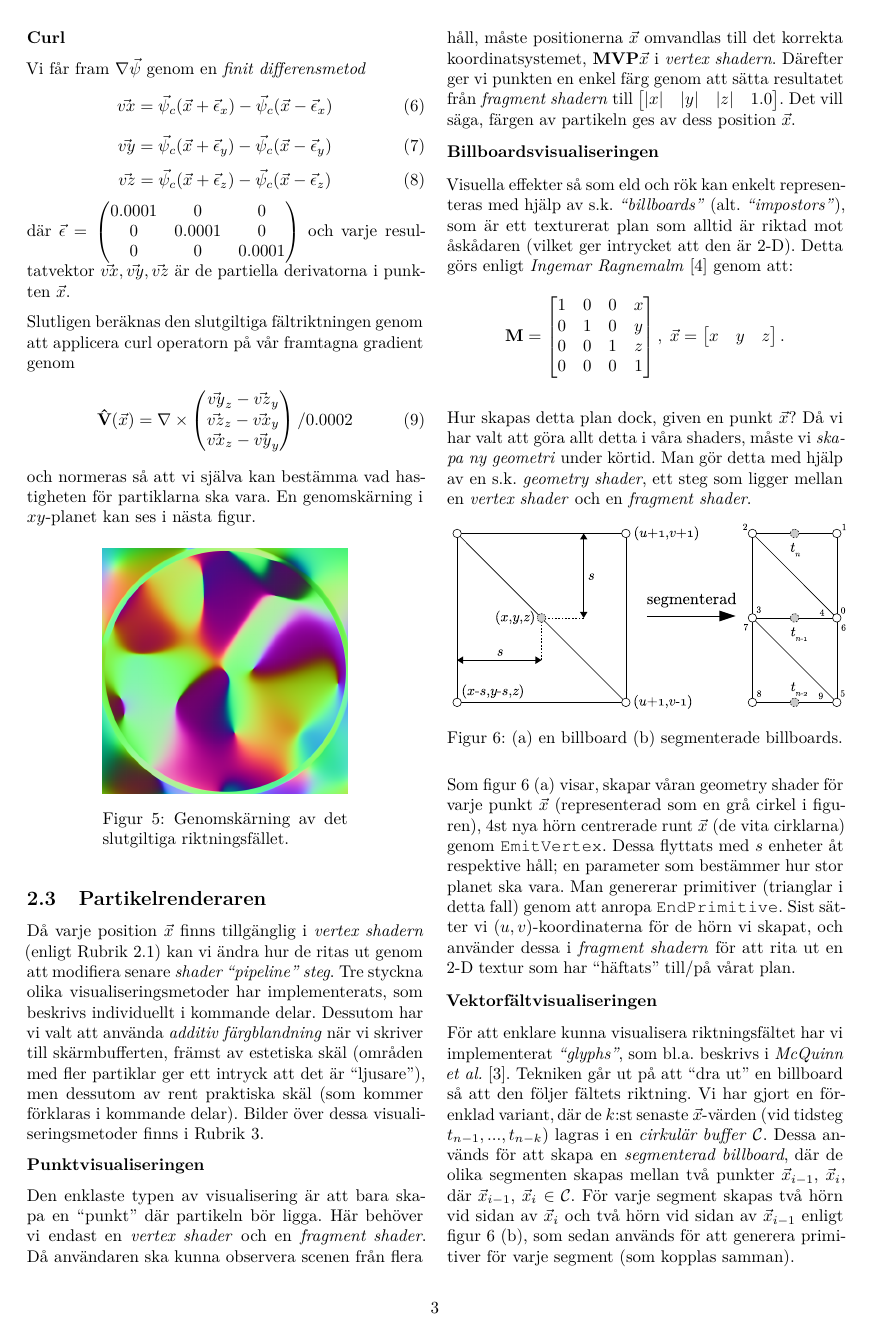
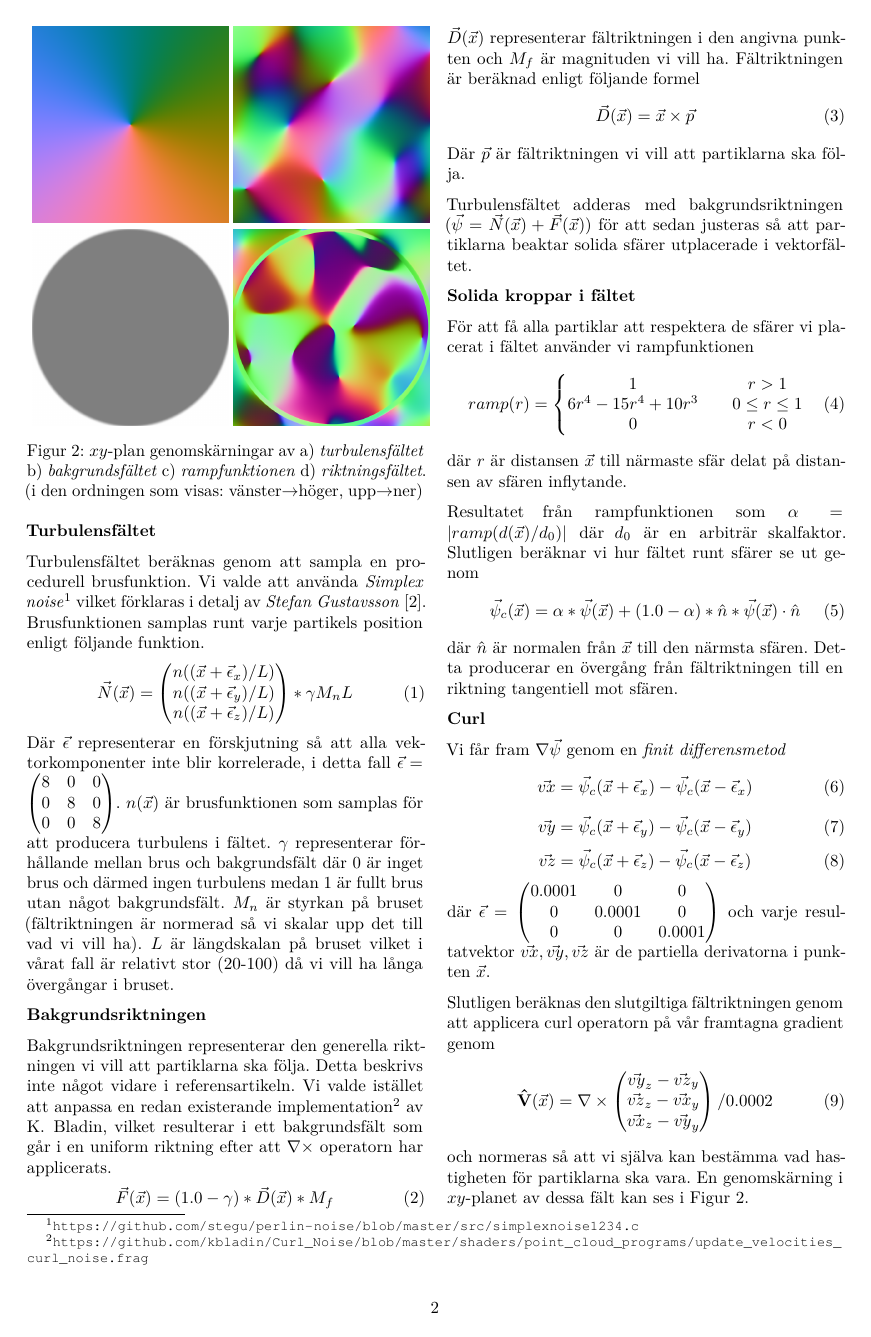
Before and after one commit to CaffeineViking/cnpf, a LaTeX document (docs/cnpf.tex): page 3 of 4 before the commit and page 2 of 4 after it. Compiled offline with pdfLaTeX.

Commit message:
Made figures smaller and added more section.

```diff
--- a/docs/cnpf.tex
+++ b/docs/cnpf.tex
@@ -96,9 +96,25 @@ labelfont=bf,singlelinecheck=off,labelsep=space}
 
     I korthet kan man säga att vi producerar tre olika vektorfält som vi kombinerar. De första två fälten representerar turbulensen och den allmänna riktningen som partiklarna ska följa. Dessa kombineras genom att adderas. Efter detta modifieras resultatfältet så att partiklarna åker runt solida kroppar och slutligen applicerar vi en rotationsoperation (curl) vilket resulterar i ett divergensfritt vektorfält.
 
+\begin{figure}[H]
+\begin{minipage}[]{0.5\textwidth}
+\center
+\includegraphics[width=0.48\textwidth]{share/Background_downscale.png}
+\includegraphics[width=0.48\textwidth]{share/Noise_downscale.png}
+
+\vspace{0.1cm}
+
+\includegraphics[width=0.48\textwidth]{share/Alpha_downscale.png}
+\includegraphics[width=0.48\textwidth]{share/Curl_downscale.png}
+\end{minipage}
+    \caption{$xy$-plan genomskärningar av  a) \emph{turbulensfältet} b) \emph{bakgrundsfältet} c) \emph{rampfunktionen} d) \emph{riktningsfältet}. (i den ordningen som visas: vänster$\rightarrow$höger, upp$\rightarrow$ner)}
+\label{fig:curlnoise}
+\end{figure}
+
+\vspace{-0.3cm}
     \textbf{Turbulensfältet}
 
-    Turbulensfältet beräknas genom att sampla en procedurell brusfunktion. Vi valde att använda \textit{Simplex noise}\footnote{\url{https://github.com/stegu/perlin-noise/blob/master/src/simplexnoise1234.c}} vilket förklaras i närmare detalj av S. Gustavsson\cite{gustavson2005simplex}. Brusfunktionen samplas runt varje partikels position enligt följande funktion.
+    Turbulensfältet beräknas genom att sampla en procedurell brusfunktion. Vi valde att använda \textit{Simplex noise}\footnote{\url{https://github.com/stegu/perlin-noise/blob/master/src/simplexnoise1234.c}} vilket förklaras i detalj av \emph{Stefan Gustavsson}~\cite{gustavson2005simplex}. Brusfunktionen samplas runt varje partikels position enligt följande funktion.
     \begin{equation}
    \vec{N}(\vec{x}) =
         \begin{pmatrix}
@@ -200,14 +195,7 @@ Slutligen beräknas den slutgiltiga fältriktningen genom att applicera curl ope
 \vec{vx}_z - \vec{vy}_y
 \end{pmatrix} / 0.0002
 \end{equation}
-och normeras så att vi själva kan bestämma vad hastigheten för partiklarna ska vara. En genomskärning i $xy$-planet kan ses i nästa figur.
-\begin{figure}[H]
-\center
-\begin{minipage}[]{0.3\textwidth}
-\includegraphics[width=\textwidth]{share/Curl_downscale.png}
-\caption{Genomskärning av det slutgiltiga riktningsfället.}
-\end{minipage}
-\end{figure}
+och normeras så att vi själva kan bestämma vad hastigheten för partiklarna ska vara. En genomskärning i $xy$-planet av dessa fält kan ses i Figur~\ref{fig:curlnoise}.
 
 \subsection{Partikelrenderaren} \label{sec:partikelrenderaren}
 
```
Also changed, not shown: docs/share/merged_shaders.png, docs/cnpf.tex (50 more changed lines).
